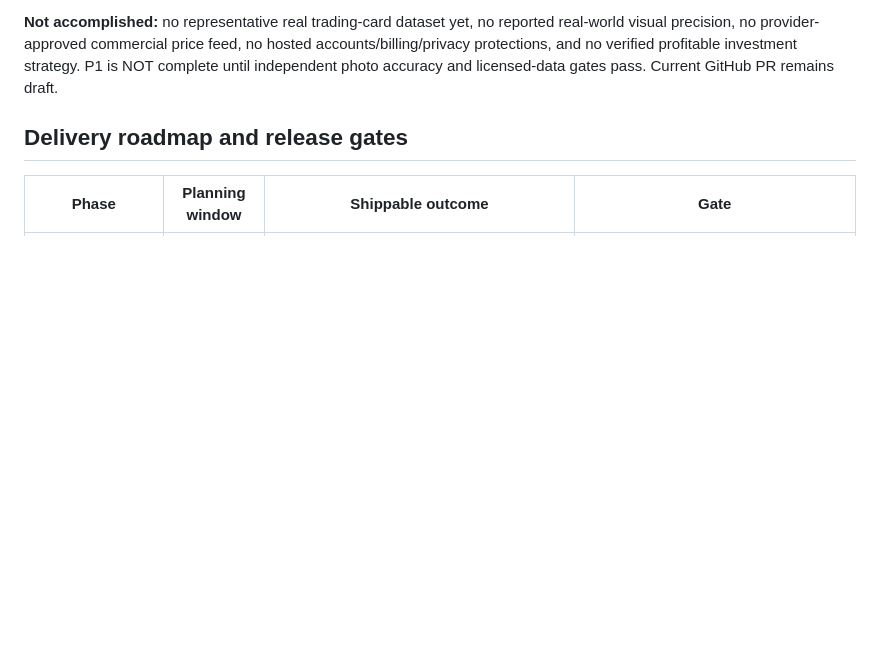
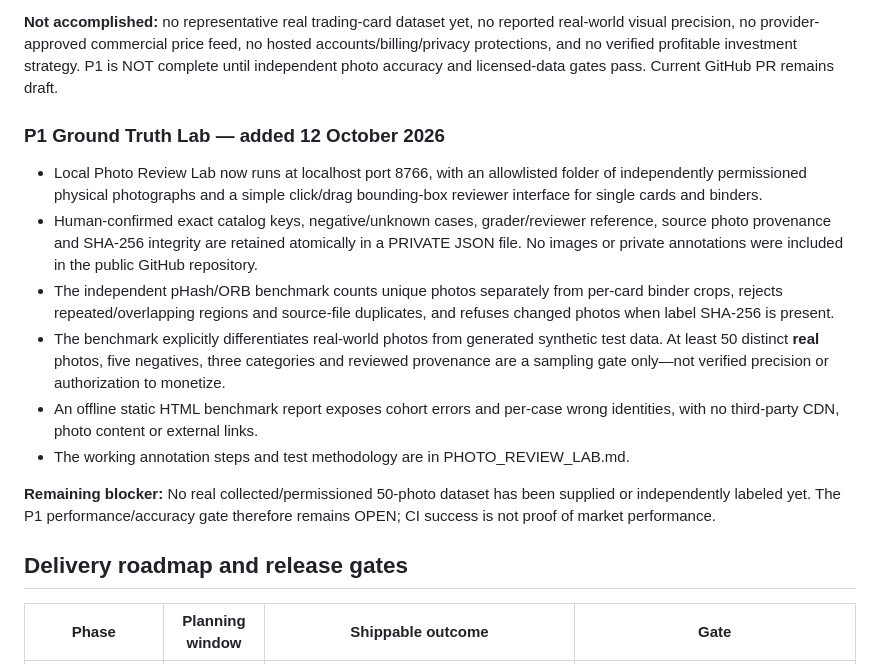
Before and after one commit to sten-glitch/scrpr, a Markdown page: pokemon-detector/BIGSTEN_SAAS_MASTER_PLAN.md, the part around the change. Rendered like a GitHub page; blank space fills up the shorter version.

Commit message:
docs: record P1 human photo annotation lab, independent holdout metrics and remaining real-data gate

```diff
--- a/pokemon-detector/BIGSTEN_SAAS_MASTER_PLAN.md
+++ b/pokemon-detector/BIGSTEN_SAAS_MASTER_PLAN.md
@@ -23,6 +23,30 @@ reported real-world visual precision, no provider-approved commercial price
 feed, no hosted accounts/billing/privacy protections, and no verified
 profitable investment strategy. P1 is NOT complete until independent photo
 accuracy and licensed-data gates pass. Current GitHub PR remains draft.
+
+### P1 Ground Truth Lab — added 12 October 2026
+
+- Local Photo Review Lab now runs at localhost port 8766, with an allowlisted
+  folder of independently permissioned physical photographs and a simple
+  click/drag bounding-box reviewer interface for single cards and binders.
+- Human-confirmed exact catalog keys, negative/unknown cases, grader/reviewer
+  reference, source photo provenance and SHA-256 integrity are retained
+  atomically in a PRIVATE JSON file. No images or private annotations were
+  included in the public GitHub repository.
+- The independent pHash/ORB benchmark counts unique photos separately from
+  per-card binder crops, rejects repeated/overlapping regions and source-file
+  duplicates, and refuses changed photos when label SHA-256 is present.
+- The benchmark explicitly differentiates real-world photos from generated
+  synthetic test data. At least 50 distinct **real** photos, five negatives,
+  three categories and reviewed provenance are a sampling gate only—not
+  verified precision or authorization to monetize.
+- An offline static HTML benchmark report exposes cohort errors and per-case
+  wrong identities, with no third-party CDN, photo content or external links.
+- The working annotation steps and test methodology are in PHOTO_REVIEW_LAB.md.
+
+**Remaining blocker:** No real collected/permissioned 50-photo dataset has
+been supplied or independently labeled yet. The P1 performance/accuracy
+gate therefore remains OPEN; CI success is not proof of market performance.
 
 ## Delivery roadmap and release gates
 
```
